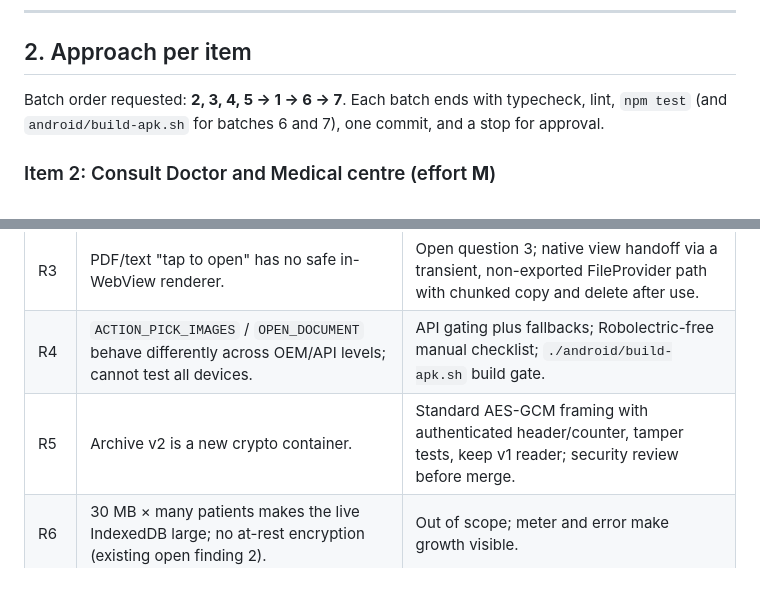
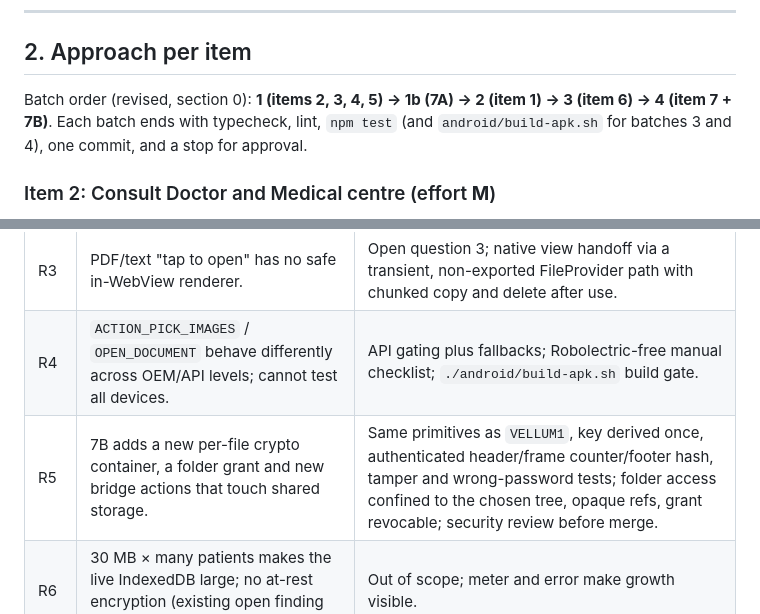
Before and after one commit to Inspired66/Patient-roladex, a Markdown page: docs/detail-ui-plan.md, 2 parts joined by grey strips. Drawn GitHub-style; blank space fills up the shorter version.

Commit message:
docs: align batch order text and risk R5 with revision 2
Co-authored-by: Copilot <223556219+Copilot@users.noreply.github.com>

```diff
--- a/docs/detail-ui-plan.md
+++ b/docs/detail-ui-plan.md
@@ -83,7 +83,7 @@ Why: base64 (+33%) and a single JS string capped at 536,870,888 chars (V8 `MAX_S
 
 ## 2. Approach per item
 
-Batch order requested: **2, 3, 4, 5 → 1 → 6 → 7**. Each batch ends with typecheck, lint, `npm test` (and `android/build-apk.sh` for batches 6 and 7), one commit, and a stop for approval.
+Batch order (revised, section 0): **1 (items 2, 3, 4, 5) → 1b (7A) → 2 (item 1) → 3 (item 6) → 4 (item 7 + 7B)**. Each batch ends with typecheck, lint, `npm test` (and `android/build-apk.sh` for batches 3 and 4), one commit, and a stop for approval.
 
 ### Item 2: Consult Doctor and Medical centre (effort **M**)
 - `types.ts`: add `doctor: string` and `medicalCentre: string` to `Consult`/`ConsultInput` (default `""`, both optional in the UI).
@@ -228,7 +228,7 @@ Why: section 1.8 measured the current single archive failing at about 13 patient
 | R2 | New bridge actions (`armAttachPicker`, `releaseCapture`, possibly view-file) widen the bridge. | Allow-list, trusted-page check, id ≤ 96, field validation, fixed error text, one-shot, tests for wrong origin/malformed/oversized. |
 | R3 | PDF/text "tap to open" has no safe in-WebView renderer. | Open question 3; native view handoff via a transient, non-exported FileProvider path with chunked copy and delete after use. |
 | R4 | `ACTION_PICK_IMAGES` / `OPEN_DOCUMENT` behave differently across OEM/API levels; cannot test all devices. | API gating plus fallbacks; Robolectric-free manual checklist; `./android/build-apk.sh` build gate. |
-| R5 | Archive v2 is a new crypto container. | Standard AES-GCM framing with authenticated header/counter, tamper tests, keep v1 reader; security review before merge. |
+| R5 | 7B adds a new per-file crypto container, a folder grant and new bridge actions that touch shared storage. | Same primitives as `VELLUM1`, key derived once, authenticated header/frame counter/footer hash, tamper and wrong-password tests; folder access confined to the chosen tree, opaque refs, grant revocable; security review before merge. |
 | R6 | 30 MB × many patients makes the live IndexedDB large; no at-rest encryption (existing open finding 2). | Out of scope; meter and error make growth visible. |
 | R7 | Removing per-file limits removes an OOM guard in places that still hold whole files (e.g. thumbnails via blob URL, `AttachmentRow` loads every blob on render). | Lazy-load blob URLs only when a row is visible/opened; thumbnails only for images ≤ a size threshold. |
 | R8 | Camera needs runtime `CAMERA` permission because it is declared in the manifest. | Request at point of use via existing `requestCamera`; denial shows a message and leaves the menu usable. |
```
